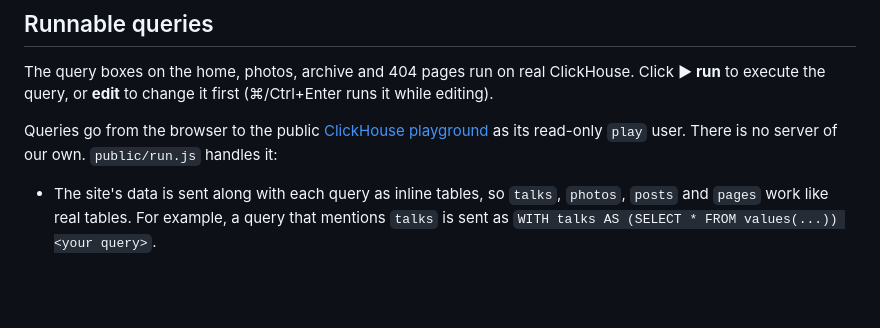
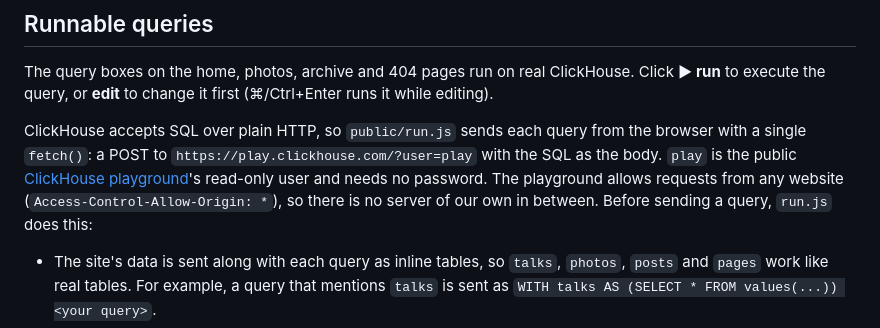
Before and after one commit to tylerhannan/tylerhannan.com, a Markdown page: README.md, the part around the change. Drawn GitHub-style; blank space fills up the shorter version.

Commit message:
README: explain how the browser talks to ClickHouse directly
Co-Authored-By: Claude Opus 5.5 <noreply@anthropic.com>

```diff
--- a/README.md
+++ b/README.md
@@ -40,7 +40,7 @@ Edit `public/talks.json`. Each talk has `date`, `title`, `event`, `location`, `t
 
 The query boxes on the home, photos, archive and 404 pages run on real ClickHouse. Click **▶ run** to execute the query, or **edit** to change it first (⌘/Ctrl+Enter runs it while editing).
 
-Queries go from the browser to the public [ClickHouse playground](https://play.clickhouse.com) as its read-only `play` user. There is no server of our own. `public/run.js` handles it:
+ClickHouse accepts SQL over plain HTTP, so `public/run.js` sends each query from the browser with a single `fetch()`: a POST to `https://play.clickhouse.com/?user=play` with the SQL as the body. `play` is the public [ClickHouse playground](https://play.clickhouse.com)'s read-only user and needs no password. The playground allows requests from any website (`Access-Control-Allow-Origin: *`), so there is no server of our own in between. Before sending a query, `run.js` does this:
 
 - The site's data is sent along with each query as inline tables, so `talks`, `photos`, `posts` and `pages` work like real tables. For example, a query that mentions `talks` is sent as `WITH talks AS (SELECT * FROM values(...)) <your query>`.
 - Anything else on the playground works too, such as `SHOW TABLES` or its demo datasets like `uk_price_paid`.
```
